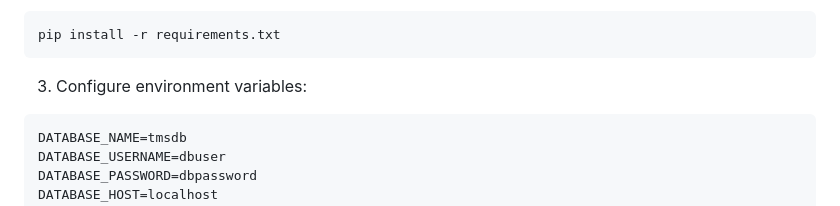
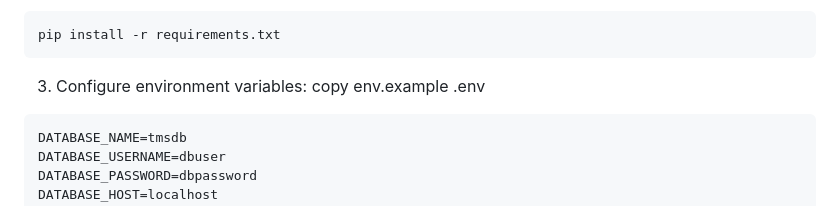
Before and after one commit to profemzy/titans-manager, a Markdown page: README.md, the part around the change. Rendered like a GitHub page.

````diff
--- a/README.md
+++ b/README.md
@@ -61,6 +61,7 @@ pip install -r requirements.txt
 ```
 
 3. Configure environment variables:
+copy env.example .env
 ```env
 DATABASE_NAME=tmsdb
 DATABASE_USERNAME=dbuser
````
